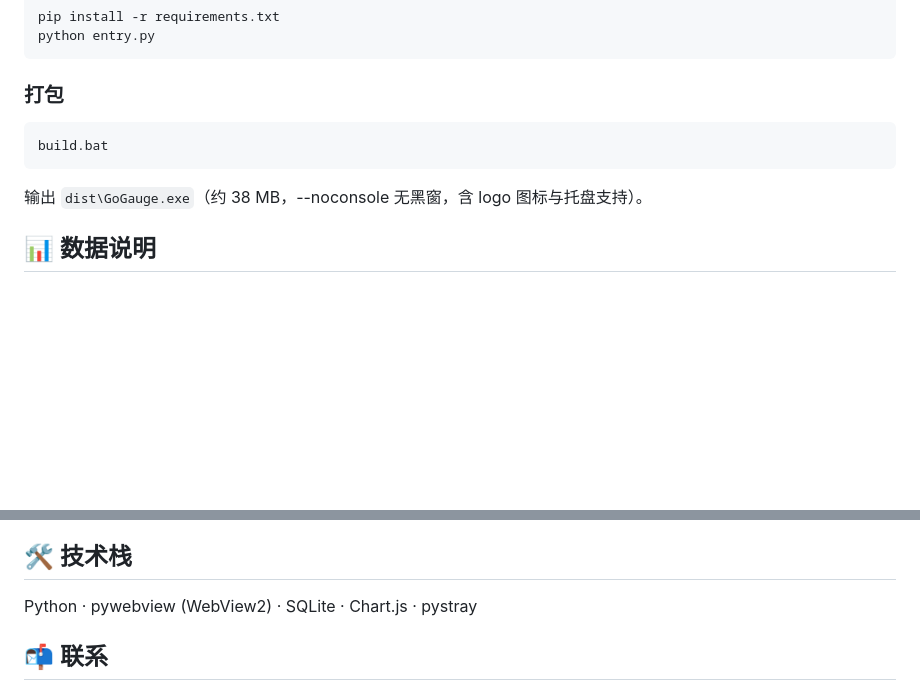
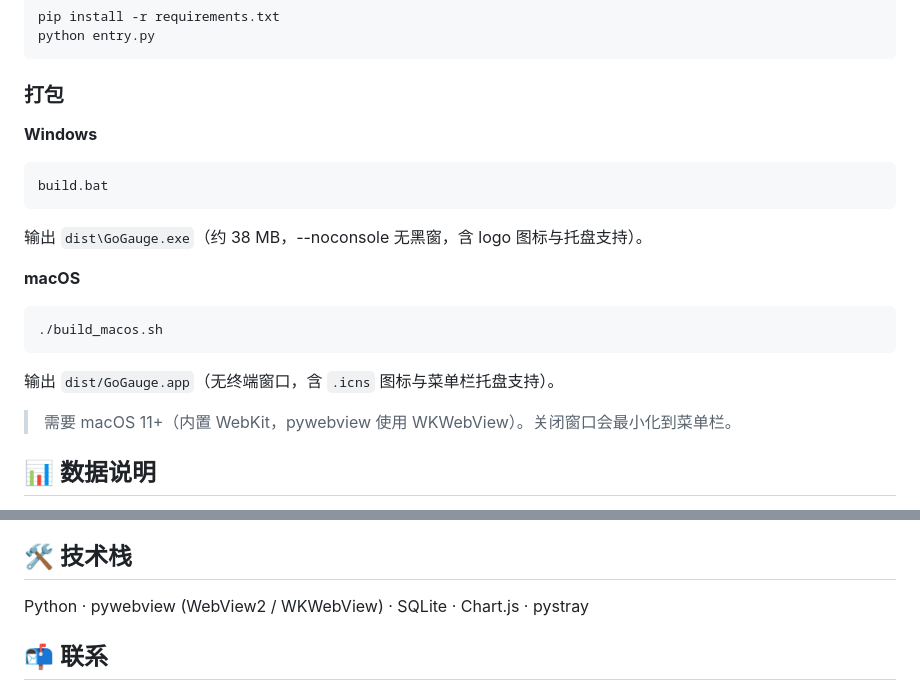
Before and after one commit to w-PiaoPiao/opencode-go-gauge, a Markdown page: README.md, 2 parts joined by grey strips. Drawn GitHub-style; blank space fills up the shorter version.

````diff
--- a/README.md
+++ b/README.md
@@ -65,11 +65,23 @@ python entry.py
 
 ### 打包
 
+**Windows**
+
 ```bash
 build.bat
 ```
 
 输出 `dist\GoGauge.exe`（约 38 MB，--noconsole 无黑窗，含 logo 图标与托盘支持）。
+
+**macOS**
+
+```bash
+./build_macos.sh
+```
+
+输出 `dist/GoGauge.app`（无终端窗口，含 `.icns` 图标与菜单栏托盘支持）。
+
+> 需要 macOS 11+（内置 WebKit，pywebview 使用 WKWebView）。关闭窗口会最小化到菜单栏。
 
 ## 📊 数据说明
 
@@ -85,7 +97,7 @@ build.bat
 
 ## 🛠 技术栈
 
-Python · pywebview (WebView2) · SQLite · Chart.js · pystray
+Python · pywebview (WebView2 / WKWebView) · SQLite · Chart.js · pystray
 
 ## 📬 联系
 
````
Also changed, not shown: README_en.md (+12 -0 lines), assets/GoGauge.png (added), 6 other files.
